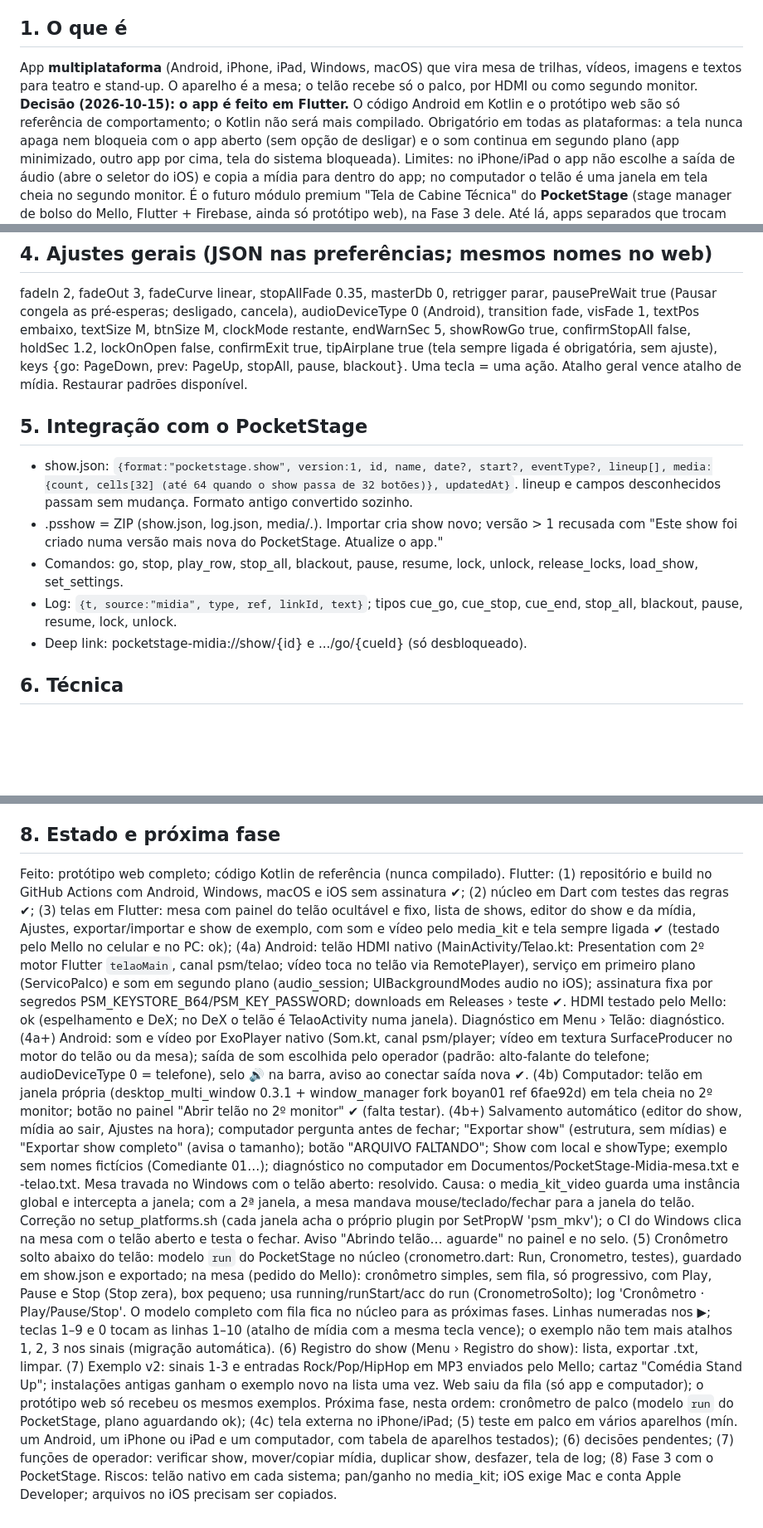
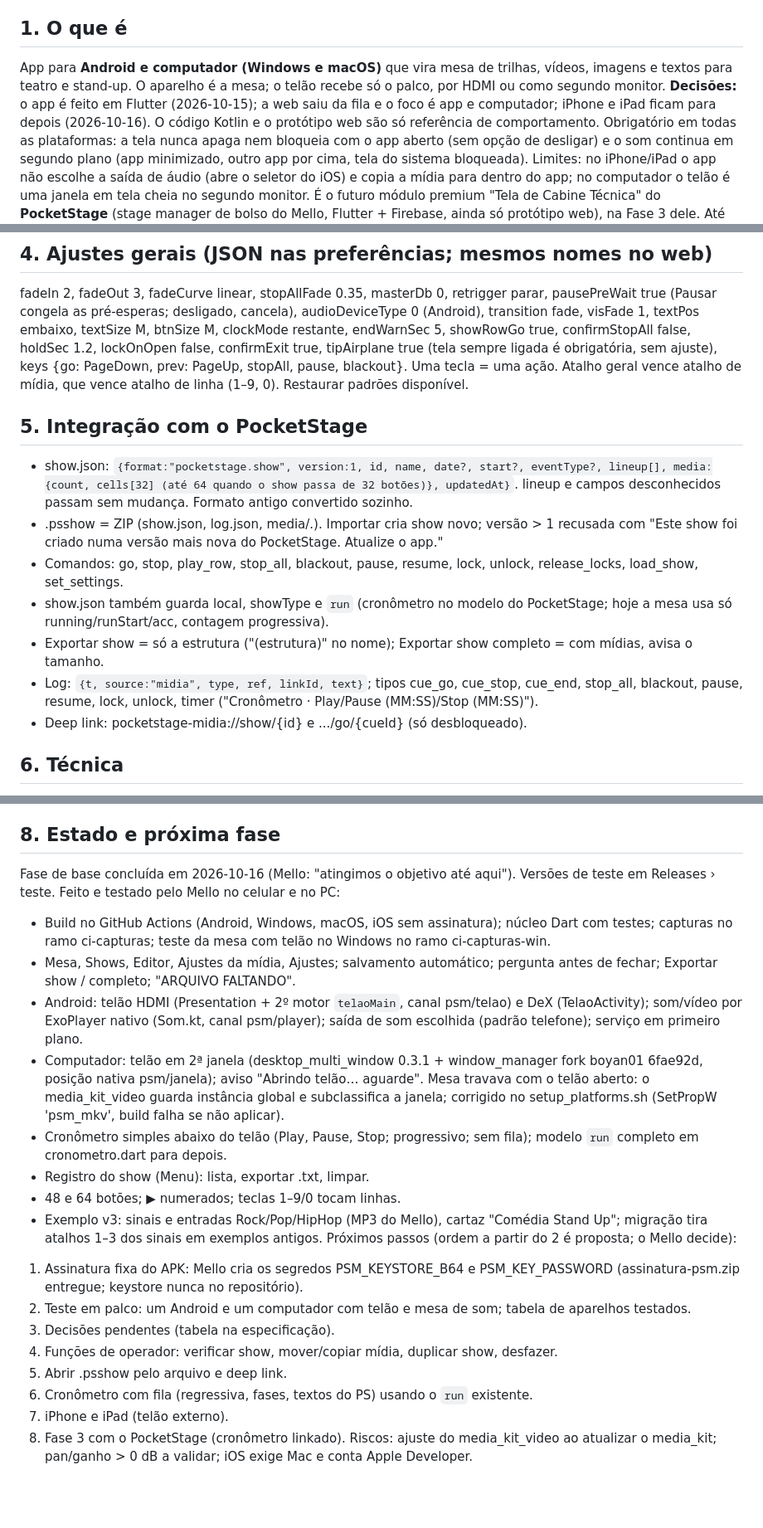
Before and after one commit to omarciomello/pocketstagemidia, a Markdown page: docs/CONTEXTO.md, 3 parts joined by grey strips. Shown at 83% size. GitHub-like rendering; blank space fills up the shorter version.

Commit message:
Contexto: fim da fase de base e próximos passos
Co-Authored-By: Claude Opus 5.5 <noreply@anthropic.com>
Claude-Session: https://claude.ai/code/session_01K2JTqcMCQABTXfrrqKYdeK

```diff
--- a/docs/CONTEXTO.md
+++ b/docs/CONTEXTO.md
@@ -15,8 +15,8 @@ Atualizado em 2026-10-15 (Flutter, multiplataforma).
 
 ## 1. O que é
 
-App **multiplataforma** (Android, iPhone, iPad, Windows, macOS) que vira mesa de trilhas, vídeos, imagens e textos para teatro e stand-up. O aparelho é a mesa; o telão recebe só o palco, por HDMI ou como segundo monitor.
-**Decisão (2026-10-15): o app é feito em Flutter.** O código Android em Kotlin e o protótipo web são só referência de comportamento; o Kotlin não será mais compilado.
+App para **Android e computador (Windows e macOS)** que vira mesa de trilhas, vídeos, imagens e textos para teatro e stand-up. O aparelho é a mesa; o telão recebe só o palco, por HDMI ou como segundo monitor.
+**Decisões:** o app é feito em Flutter (2026-10-15); a web saiu da fila e o foco é app e computador; iPhone e iPad ficam para depois (2026-10-16). O código Kotlin e o protótipo web são só referência de comportamento.
 Obrigatório em todas as plataformas: a tela nunca apaga nem bloqueia com o app aberto (sem opção de desligar) e o som continua em segundo plano (app minimizado, outro app por cima, tela do sistema bloqueada).
 Limites: no iPhone/iPad o app não escolhe a saída de áudio (abre o seletor do iOS) e copia a mídia para dentro do app; no computador o telão é uma janela em tela cheia no segundo monitor.
 É o futuro módulo premium "Tela de Cabine Técnica" do **PocketStage** (stage manager de bolso do Mello, Flutter + Firebase, ainda só protótipo web), na Fase 3 dele. Até lá, apps separados que trocam shows no mesmo formato.
@@ -43,14 +43,16 @@ Avançado: startSec, endSec, fadeInSec, fadeOutSec, fadeCurve (null = padrão),
 ## 4. Ajustes gerais (JSON nas preferências; mesmos nomes no web)
 
 fadeIn 2, fadeOut 3, fadeCurve linear, stopAllFade 0.35, masterDb 0, retrigger parar, pausePreWait true (Pausar congela as pré-esperas; desligado, cancela), audioDeviceType 0 (Android), transition fade, visFade 1, textPos embaixo, textSize M, btnSize M, clockMode restante, endWarnSec 5, showRowGo true, confirmStopAll false, holdSec 1.2, lockOnOpen false, confirmExit true, tipAirplane true (tela sempre ligada é obrigatória, sem ajuste), keys {go: PageDown, prev: PageUp, stopAll, pause, blackout}.
-Uma tecla = uma ação. Atalho geral vence atalho de mídia. Restaurar padrões disponível.
+Uma tecla = uma ação. Atalho geral vence atalho de mídia, que vence atalho de linha (1–9, 0). Restaurar padrões disponível.
 
 ## 5. Integração com o PocketStage
 
 - show.json: `{format:"pocketstage.show", version:1, id, name, date?, start?, eventType?, lineup[], media:{count, cells[32] (até 64 quando o show passa de 32 botões)}, updatedAt}`. lineup e campos desconhecidos passam sem mudança. Formato antigo convertido sozinho.
 - .psshow = ZIP (show.json, log.json, media/<cueId>.<ext>). Importar cria show novo; versão > 1 recusada com "Este show foi criado numa versão mais nova do PocketStage. Atualize o app."
 - Comandos: go, stop, play_row, stop_all, blackout, pause, resume, lock, unlock, release_locks, load_show, set_settings.
-- Log: `{t, source:"midia", type, ref, linkId, text}`; tipos cue_go, cue_stop, cue_end, stop_all, blackout, pause, resume, lock, unlock.
+- show.json também guarda local, showType e `run` (cronômetro no modelo do PocketStage; hoje a mesa usa só running/runStart/acc, contagem progressiva).
+- Exportar show = só a estrutura ("(estrutura)" no nome); Exportar show completo = com mídias, avisa o tamanho.
+- Log: `{t, source:"midia", type, ref, linkId, text}`; tipos cue_go, cue_stop, cue_end, stop_all, blackout, pause, resume, lock, unlock, timer ("Cronômetro · Play/Pause (MM:SS)/Stop (MM:SS)").
 - Deep link: pocketstage-midia://show/{id} e .../go/{cueId} (só desbloqueado).
 
 ## 6. Técnica
@@ -71,10 +73,23 @@ Tema escuro único. Fundo #090A0F; painéis #12141C/#1E212D/#272B38; texto #E2E4
 
 ## 8. Estado e próxima fase
 
-Feito: protótipo web completo; código Kotlin de referência (nunca compilado). Flutter: (1) repositório e build no GitHub Actions com Android, Windows, macOS e iOS sem assinatura ✔; (2) núcleo em Dart com testes das regras ✔; (3) telas em Flutter: mesa com painel do telão ocultável e fixo, lista de shows, editor do show e da mídia, Ajustes, exportar/importar e show de exemplo, com som e vídeo pelo media_kit e tela sempre ligada ✔ (testado pelo Mello no celular e no PC: ok); (4a) Android: telão HDMI nativo (MainActivity/Telao.kt: Presentation com 2º motor Flutter `telaoMain`, canal psm/telao; vídeo toca no telão via RemotePlayer), serviço em primeiro plano (ServicoPalco) e som em segundo plano (audio_session; UIBackgroundModes audio no iOS); assinatura fixa por segredos PSM_KEYSTORE_B64/PSM_KEY_PASSWORD; downloads em Releases › teste ✔. HDMI testado pelo Mello: ok (espelhamento e DeX; no DeX o telão é TelaoActivity numa janela). Diagnóstico em Menu › Telão: diagnóstico.
-(4a+) Android: som e vídeo por ExoPlayer nativo (Som.kt, canal psm/player; vídeo em textura SurfaceProducer no motor do telão ou da mesa); saída de som escolhida pelo operador (padrão: alto-falante do telefone; audioDeviceType 0 = telefone), selo 🔊 na barra, aviso ao conectar saída nova ✔.
-(4b) Computador: telão em janela própria (desktop_multi_window 0.3.1 + window_manager fork boyan01 ref 6fae92d) em tela cheia no 2º monitor; botão no painel "Abrir telão no 2º monitor" ✔ (falta testar).
-(4b+) Salvamento automático (editor do show, mídia ao sair, Ajustes na hora); computador pergunta antes de fechar; "Exportar show" (estrutura, sem mídias) e "Exportar show completo" (avisa o tamanho); botão "ARQUIVO FALTANDO"; Show com local e showType; exemplo sem nomes fictícios (Comediante 01…); diagnóstico no computador em Documentos/PocketStage-Midia-mesa.txt e -telao.txt. Mesa travada no Windows com o telão aberto: resolvido. Causa: o media_kit_video guarda uma instância global e intercepta a janela; com a 2ª janela, a mesa mandava mouse/teclado/fechar para a janela do telão. Correção no setup_platforms.sh (cada janela acha o próprio plugin por SetPropW 'psm_mkv'); o CI do Windows clica na mesa com o telão aberto e testa o fechar. Aviso "Abrindo telão… aguarde" no painel e no selo.
-(5) Cronômetro solto abaixo do telão: modelo `run` do PocketStage no núcleo (cronometro.dart: Run, Cronometro, testes), guardado em show.json e exportado; na mesa (pedido do Mello): cronômetro simples, sem fila, só progressivo, com Play, Pause e Stop (Stop zera), box pequeno; usa running/runStart/acc do run (CronometroSolto); log 'Cronômetro · Play/Pause/Stop'. O modelo completo com fila fica no núcleo para as próximas fases. Linhas numeradas nos ▶; teclas 1–9 e 0 tocam as linhas 1–10 (atalho de mídia com a mesma tecla vence); o exemplo não tem mais atalhos 1, 2, 3 nos sinais (migração automática). (6) Registro do show (Menu › Registro do show): lista, exportar .txt, limpar. (7) Exemplo v2: sinais 1-3 e entradas Rock/Pop/HipHop em MP3 enviados pelo Mello; cartaz "Comédia Stand Up"; instalações antigas ganham o exemplo novo na lista uma vez. Web saiu da fila (só app e computador); o protótipo web só recebeu os mesmos exemplos.
-Próxima fase, nesta ordem: cronômetro de palco (modelo `run` do PocketStage, plano aguardando ok); (4c) tela externa no iPhone/iPad; (5) teste em palco em vários aparelhos (mín. um Android, um iPhone ou iPad e um computador, com tabela de aparelhos testados); (6) decisões pendentes; (7) funções de operador: verificar show, mover/copiar mídia, duplicar show, desfazer, tela de log; (8) Fase 3 com o PocketStage.
-Riscos: telão nativo em cada sistema; pan/ganho no media_kit; iOS exige Mac e conta Apple Developer; arquivos no iOS precisam ser copiados.
+Fase de base concluída em 2026-10-16 (Mello: "atingimos o objetivo até aqui"). Versões de teste em Releases › teste.
+Feito e testado pelo Mello no celular e no PC:
+- Build no GitHub Actions (Android, Windows, macOS, iOS sem assinatura); núcleo Dart com testes; capturas no ramo ci-capturas; teste da mesa com telão no Windows no ramo ci-capturas-win.
+- Mesa, Shows, Editor, Ajustes da mídia, Ajustes; salvamento automático; pergunta antes de fechar; Exportar show / completo; "ARQUIVO FALTANDO".
+- Android: telão HDMI (Presentation + 2º motor `telaoMain`, canal psm/telao) e DeX (TelaoActivity); som/vídeo por ExoPlayer nativo (Som.kt, canal psm/player); saída de som escolhida (padrão telefone); serviço em primeiro plano.
+- Computador: telão em 2ª janela (desktop_multi_window 0.3.1 + window_manager fork boyan01 6fae92d, posição nativa psm/janela); aviso "Abrindo telão… aguarde". Mesa travava com o telão aberto: o media_kit_video guarda instância global e subclassifica a janela; corrigido no setup_platforms.sh (SetPropW 'psm_mkv', build falha se não aplicar).
+- Cronômetro simples abaixo do telão (Play, Pause, Stop; progressivo; sem fila); modelo `run` completo em cronometro.dart para depois.
+- Registro do show (Menu): lista, exportar .txt, limpar.
+- 48 e 64 botões; ▶ numerados; teclas 1–9/0 tocam linhas.
+- Exemplo v3: sinais e entradas Rock/Pop/HipHop (MP3 do Mello), cartaz "Comédia Stand Up"; migração tira atalhos 1–3 dos sinais em exemplos antigos.
+Próximos passos (ordem a partir do 2 é proposta; o Mello decide):
+1. Assinatura fixa do APK: Mello cria os segredos PSM_KEYSTORE_B64 e PSM_KEY_PASSWORD (assinatura-psm.zip entregue; keystore nunca no repositório).
+2. Teste em palco: um Android e um computador com telão e mesa de som; tabela de aparelhos testados.
+3. Decisões pendentes (tabela na especificação).
+4. Funções de operador: verificar show, mover/copiar mídia, duplicar show, desfazer.
+5. Abrir .psshow pelo arquivo e deep link.
+6. Cronômetro com fila (regressiva, fases, textos do PS) usando o `run` existente.
+7. iPhone e iPad (telão externo).
+8. Fase 3 com o PocketStage (cronômetro linkado).
+Riscos: ajuste do media_kit_video ao atualizar o media_kit; pan/ganho > 0 dB a validar; iOS exige Mac e conta Apple Developer.
```
Also changed, not shown: other parts of docs/CONTEXTO.md (+2 -2 lines).
